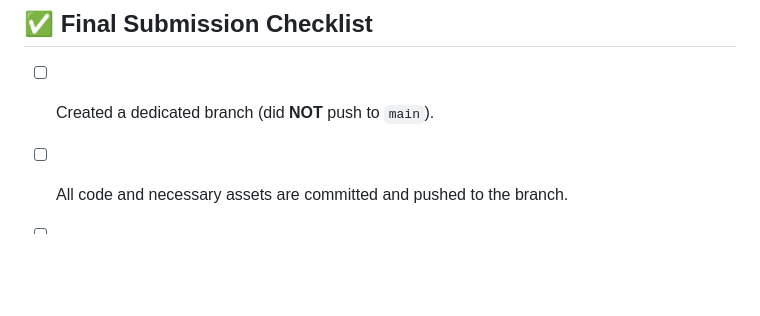
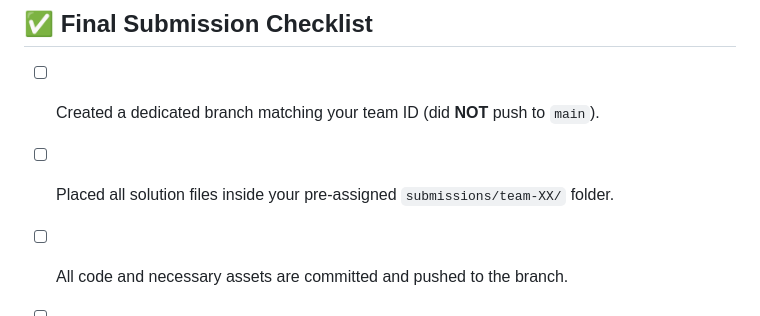
Before and after one commit to Rohith00755/coding-challenge-2026, a Markdown page: README.md, the part around one of its changes. Rendered like a GitHub page; blank space fills up the shorter version.

```diff
--- a/README.md
+++ b/README.md
@@ -85,7 +93,8 @@ If you do not have Git installed locally, you can submit directly on GitHub:
 
 ## ✅ Final Submission Checklist
 
-- [ ] Created a dedicated branch (did **NOT** push to `main`).
+- [ ] Created a dedicated branch matching your team ID (did **NOT** push to `main`).
+- [ ] Placed all solution files inside your pre-assigned `submissions/team-XX/` folder.
 - [ ] All code and necessary assets are committed and pushed to the branch.
 - [ ] Branch is visible under [GitHub Branches](https://github.com/hackathon-2026-org/coding-challenge-2026/branches).
 - [ ] Submitted branch URL in the official Google Form before the deadline.
```
Also changed, not shown: other parts of README.md (+30 -22 lines).
